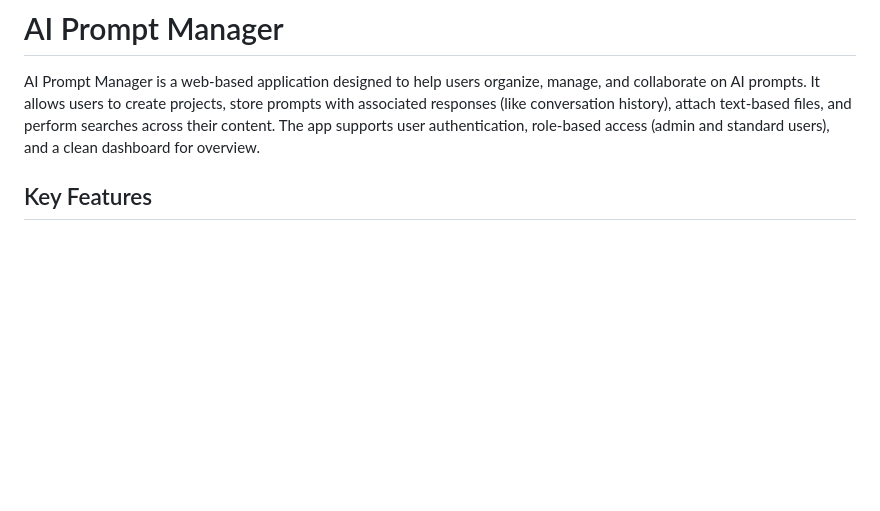
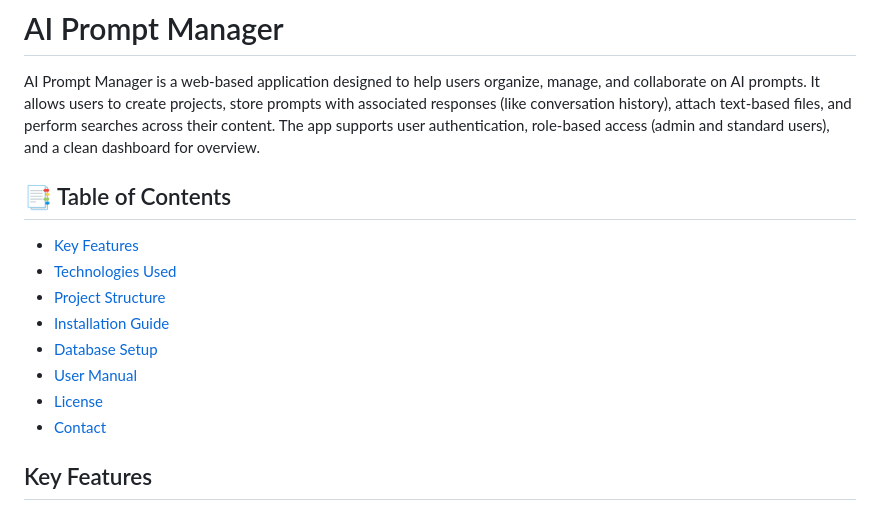
Before and after one commit to swanframe/ai-prompt-manager, a Markdown page: README.md, the part around the change. Drawn GitHub-style; blank space fills up the shorter version.

```diff
--- a/README.md
+++ b/README.md
@@ -1,6 +1,16 @@
 # AI Prompt Manager
 
 AI Prompt Manager is a web-based application designed to help users organize, manage, and collaborate on AI prompts. It allows users to create projects, store prompts with associated responses (like conversation history), attach text-based files, and perform searches across their content. The app supports user authentication, role-based access (admin and standard users), and a clean dashboard for overview.
+
+## 📑 Table of Contents
+- [Key Features](#key-features)
+- [Technologies Used](#technologies-used)
+- [Project Structure](#project-structure)
+- [Installation Guide](#installation-guide)
+- [Database Setup](#database-setup)
+- [User Manual](#user-manual)
+- [License](#license)
+- [Contact](#contact)
 
 ## Key Features
 
```
